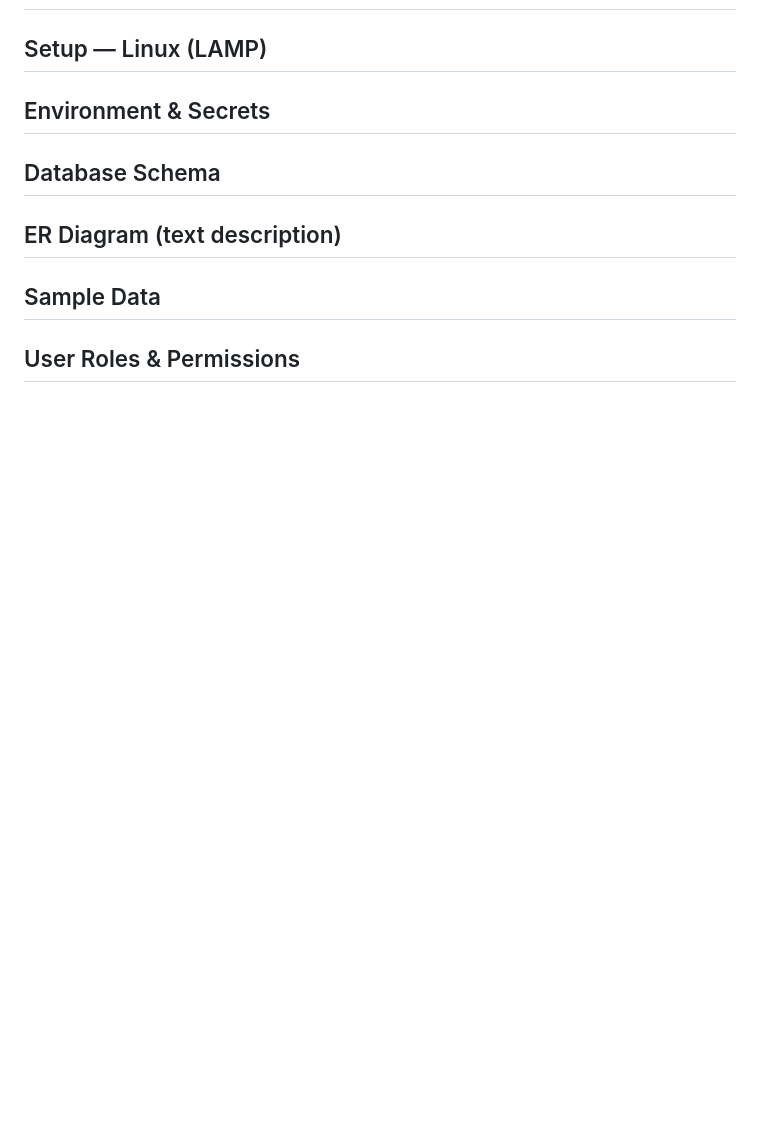
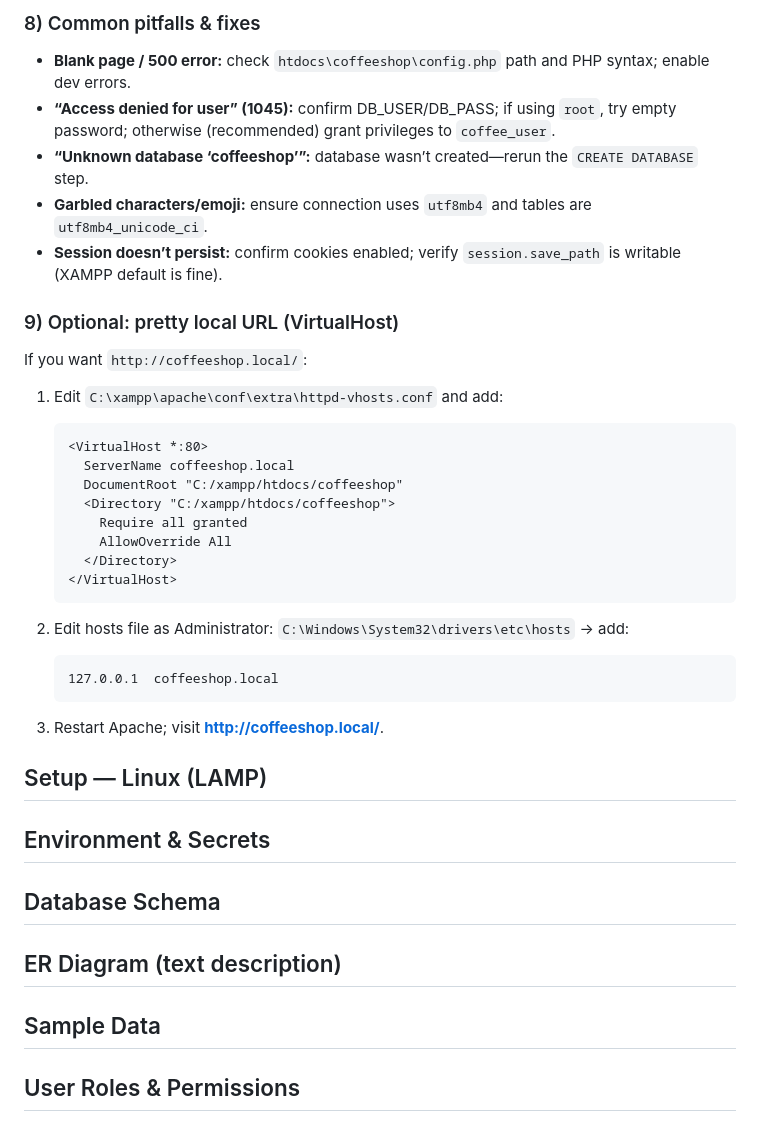
Before and after one commit to siambasher123/CofeeShop_Project1, a Markdown page: README.md, the part around one of its changes. Drawn GitHub-style; blank space fills up the shorter version.

Commit message:
setup guideline for XAMPP (windows) with our system completed

````diff
--- a/README.md
+++ b/README.md
@@ -554,3 +645,35 @@ unset($_SESSION['flash_success'], $_SESSION['flash_error']);
+### 8) Common pitfalls & fixes
+
+* **Blank page / 500 error:** check `htdocs\coffeeshop\config.php` path and PHP syntax; enable dev errors.
+* **“Access denied for user” (1045):** confirm DB_USER/DB_PASS; if using `root`, try empty password; otherwise (recommended) grant privileges to `coffee_user`.
+* **“Unknown database ‘coffeeshop’”:** database wasn’t created—rerun the `CREATE DATABASE` step.
+* **Garbled characters/emoji:** ensure connection uses `utf8mb4` and tables are `utf8mb4_unicode_ci`.
+* **Session doesn’t persist:** confirm cookies enabled; verify `session.save_path` is writable (XAMPP default is fine).
+
+### 9) Optional: pretty local URL (VirtualHost)
+
+If you want `http://coffeeshop.local/`:
+
+1. Edit `C:\xampp\apache\conf\extra\httpd-vhosts.conf` and add:
+
+   ```
+   <VirtualHost *:80>
+     ServerName coffeeshop.local
+     DocumentRoot "C:/xampp/htdocs/coffeeshop"
+     <Directory "C:/xampp/htdocs/coffeeshop">
+       Require all granted
+       AllowOverride All
+     </Directory>
+   </VirtualHost>
+   ```
+2. Edit hosts file as Administrator: `C:\Windows\System32\drivers\etc\hosts` → add:
+
+   ```
+   127.0.0.1  coffeeshop.local
+   ```
+3. Restart Apache; visit **[http://coffeeshop.local/](http://coffeeshop.local/)**.
+
+
 
 ## Setup — Linux (LAMP)
 
````
Also changed, not shown: other parts of README.md (+92 -1 lines).
